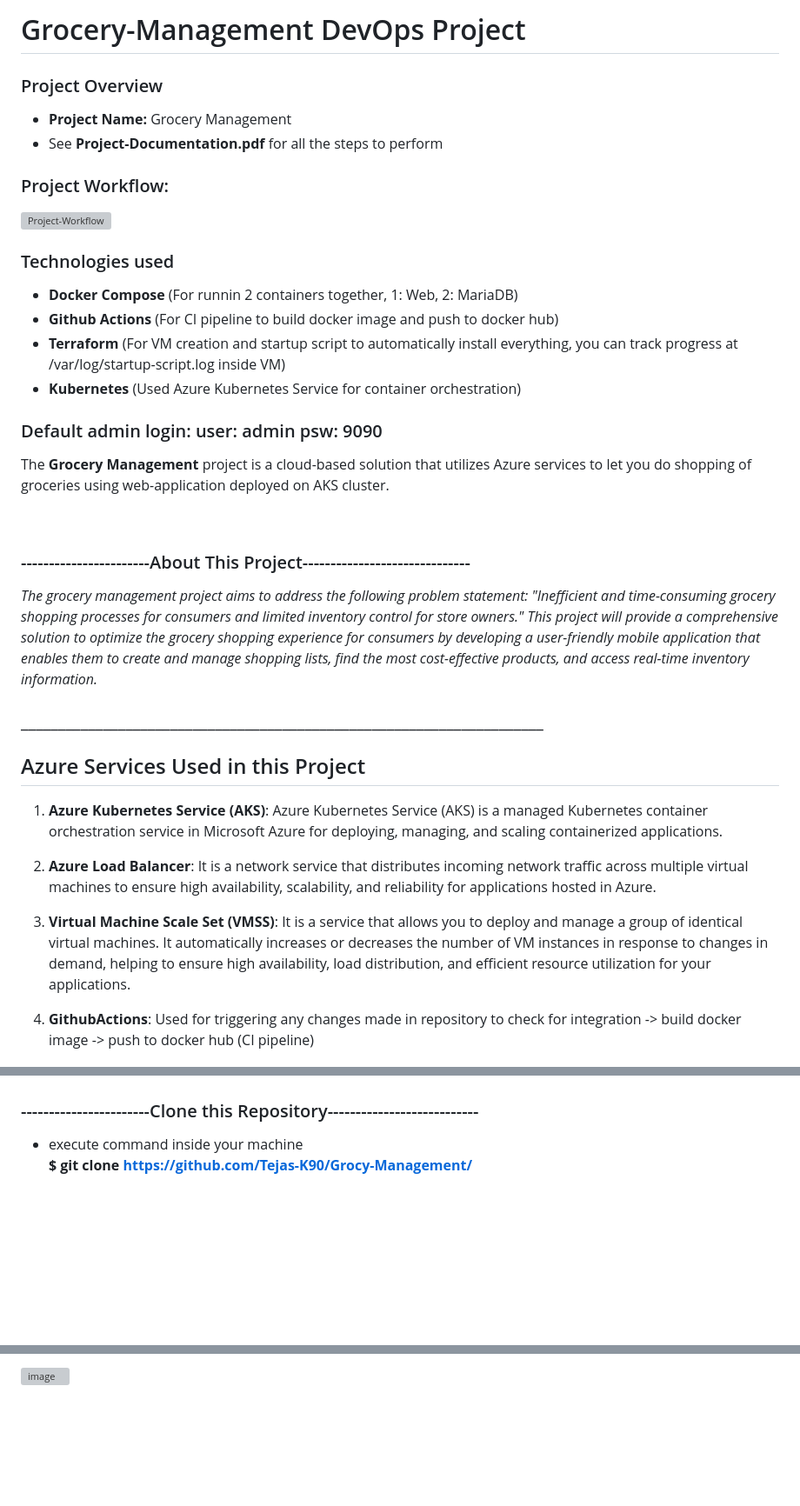
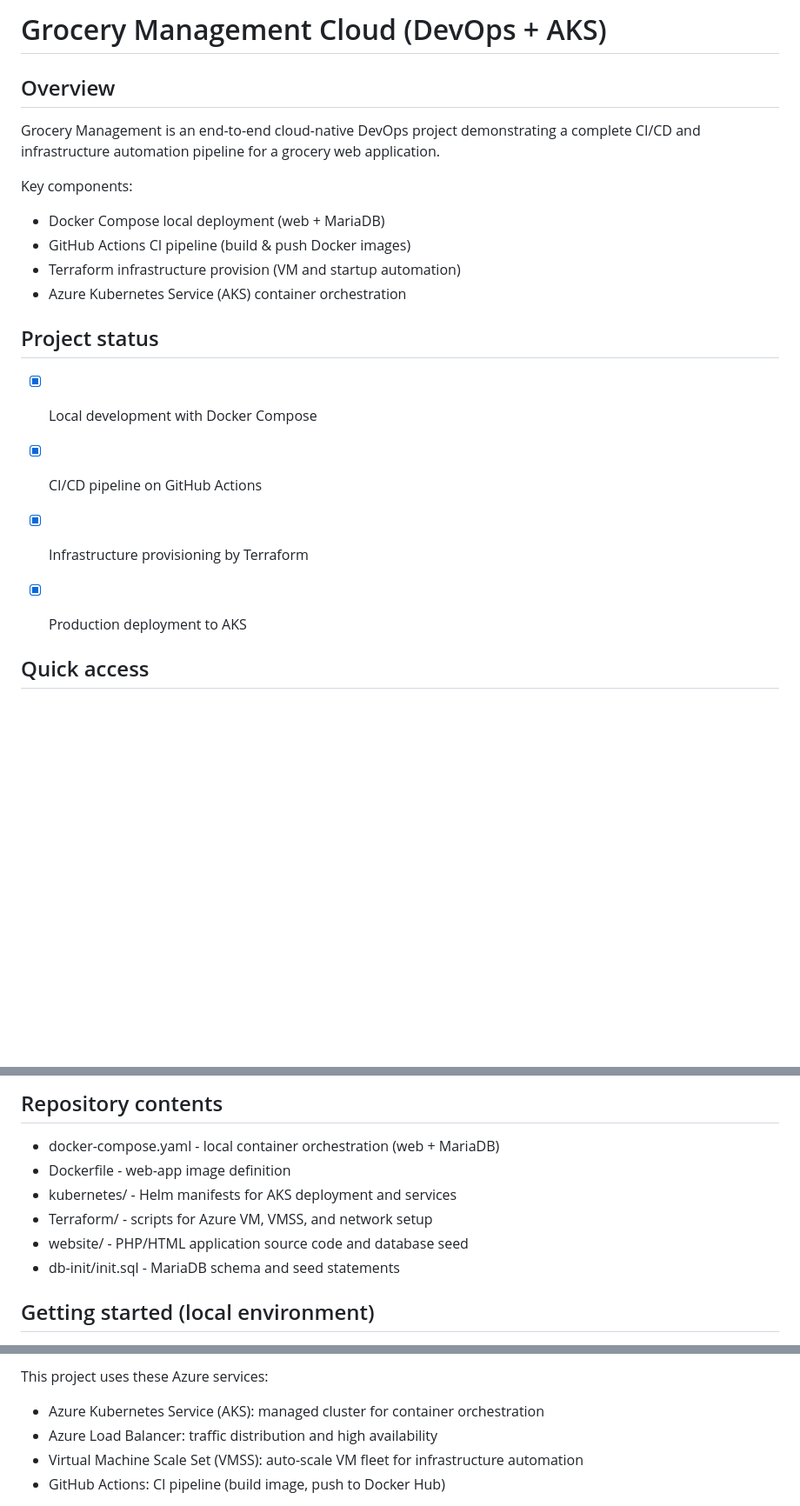
Before and after one commit to tejas-kapade/Grocery-Management-Cloud, a Markdown page: README.md, 3 parts joined by grey strips. Shown at 87% size. Rendered like a GitHub page; blank space fills up the shorter version; grey boxes are pictures that could not be loaded.

```diff
--- a/README.md
+++ b/README.md
@@ -1,40 +1,23 @@
-# Grocery-Management DevOps Project <br>
-### Project Overview <br>
+# Grocery Management Cloud (DevOps + AKS)
 
-- **Project Name:** Grocery Management
-- See **Project-Documentation.pdf** for all the steps to perform
+## Overview
 
-###  Project Workflow: <br>
-<img width="1500" height="1395" alt="Project-Workflow" src="https://github.com/user-attachments/assets/4e2fbd32-03f3-426e-99ce-95cd8aae8398" />
+Grocery Management is an end-to-end cloud-native DevOps project demonstrating a complete CI/CD and infrastructure automation pipeline for a grocery web application.
 
-### Technologies used
-- **Docker Compose**  (For runnin 2 containers together, 1: Web, 2: MariaDB)
-- **Github Actions**  (For CI pipeline to build docker image and push to docker hub)
-- **Terraform**       (For VM creation and startup script to automatically install everything, you can track progress at /var/log/startup-script.log inside VM)
-- **Kubernetes**      (Used Azure Kubernetes Service for container orchestration)
-
-### Default admin login: user: admin psw: 9090
-
-The **Grocery Management** project is a cloud-based solution that utilizes Azure services to let you do shopping of groceries using web-application deployed on AKS cluster.
-
-<br>
-
-### -----------------------About This Project------------------------------<br>
-
- *The grocery management project aims to address the following problem statement: "Inefficient and time-consuming grocery shopping processes for consumers and limited inventory control for store owners." This project will provide a comprehensive solution to optimize the grocery shopping experience for consumers by developing a user-friendly mobile application that enables them to create and manage shopping lists, find the most cost-effective products, and access real-time inventory information.* <br>
-### ______________________________________________________________________
+Key components:
+- Docker Compose local deployment (web + MariaDB)
+- GitHub Actions CI pipeline (build & push Docker images)
+- Terraform infrastructure provision (VM and startup automation)
+- Azure Kubernetes Service (AKS) container orchestration
 
 
+## Project status
 
-## Azure Services Used in this Project
-
-1. **Azure Kubernetes Service (AKS)**: Azure Kubernetes Service (AKS) is a managed Kubernetes container orchestration service in Microsoft Azure for deploying, managing, and scaling containerized applications.
-
-2. **Azure Load Balancer**: It is a network service that distributes incoming network traffic across multiple virtual machines to ensure high availability, scalability, and reliability for applications hosted in Azure.
-
-3. **Virtual Machine Scale Set (VMSS)**: It is a service that allows you to deploy and manage a group of identical virtual machines. It automatically increases or decreases the number of VM instances in response to changes in demand, helping to ensure high availability, load distribution, and efficient resource utilization for your applications.
-
-4. **GithubActions**: Used for triggering any changes made in repository to check for integration -> build docker image -> push to docker hub (CI pipeline)
+- [x] Local development with Docker Compose
+- [x] CI/CD pipeline on GitHub Actions
+- [x] Infrastructure provisioning by Terraform
+- [x] Production deployment to AKS
 
 
+## Quick access
 
@@ -46,9 +27,14 @@ The **Grocery Management** project is a cloud-based solution that utilizes Azure
 
 
+## Repository contents
 
-### -----------------------Clone this Repository---------------------------<br>
-- execute command inside your machine<br>
-**$ git clone https://github.com/Tejas-K90/Grocy-Management/**
+- docker-compose.yaml - local container orchestration (web + MariaDB)
+- Dockerfile - web-app image definition
+- kubernetes/ - Helm manifests for AKS deployment and services
+- Terraform/ - scripts for Azure VM, VMSS, and network setup
+- website/ - PHP/HTML application source code and database seed
+- db-init/init.sql - MariaDB schema and seed statements
 
 
+## Getting started (local environment)
 
@@ -104,3 +83,7 @@ After successfull installation you will see this: <br>
 
-![image](https://github.com/Tejas-K90/Grocery-Management/assets/61987805/0c0c492c-68a9-40f6-abc7-4708cebb4ce4)
+This project uses these Azure services:
+- Azure Kubernetes Service (AKS): managed cluster for container orchestration
+- Azure Load Balancer: traffic distribution and high availability
+- Virtual Machine Scale Set (VMSS): auto-scale VM fleet for infrastructure automation
+- GitHub Actions: CI pipeline (build image, push to Docker Hub)
 
```
Also changed, not shown: other parts of README.md (+85 -50 lines).
